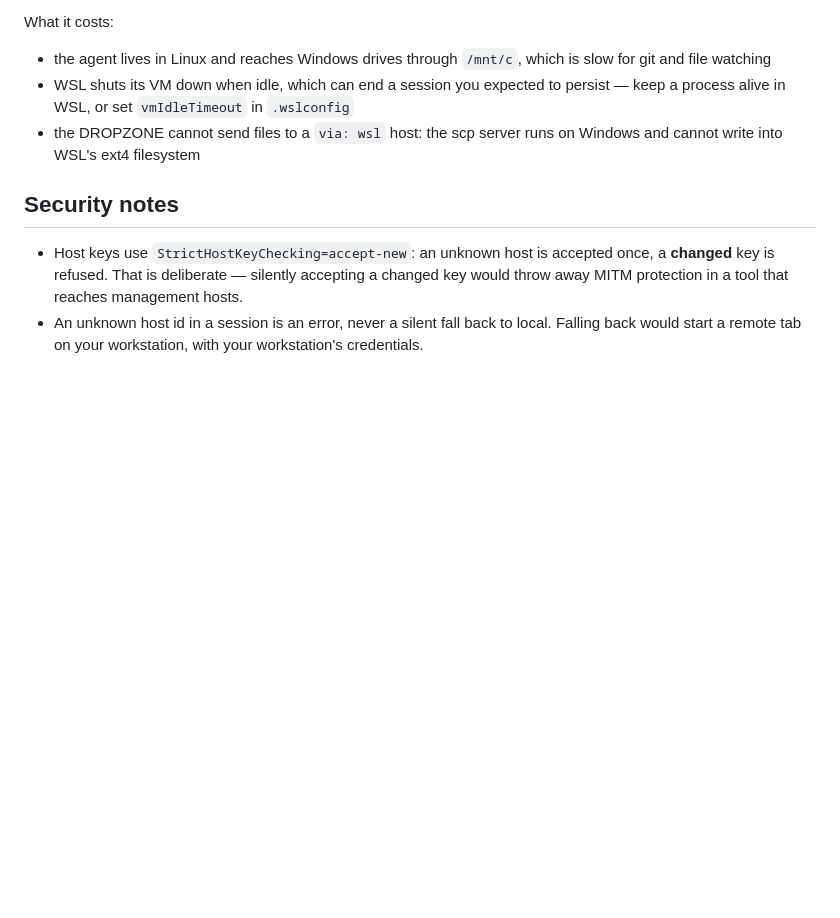
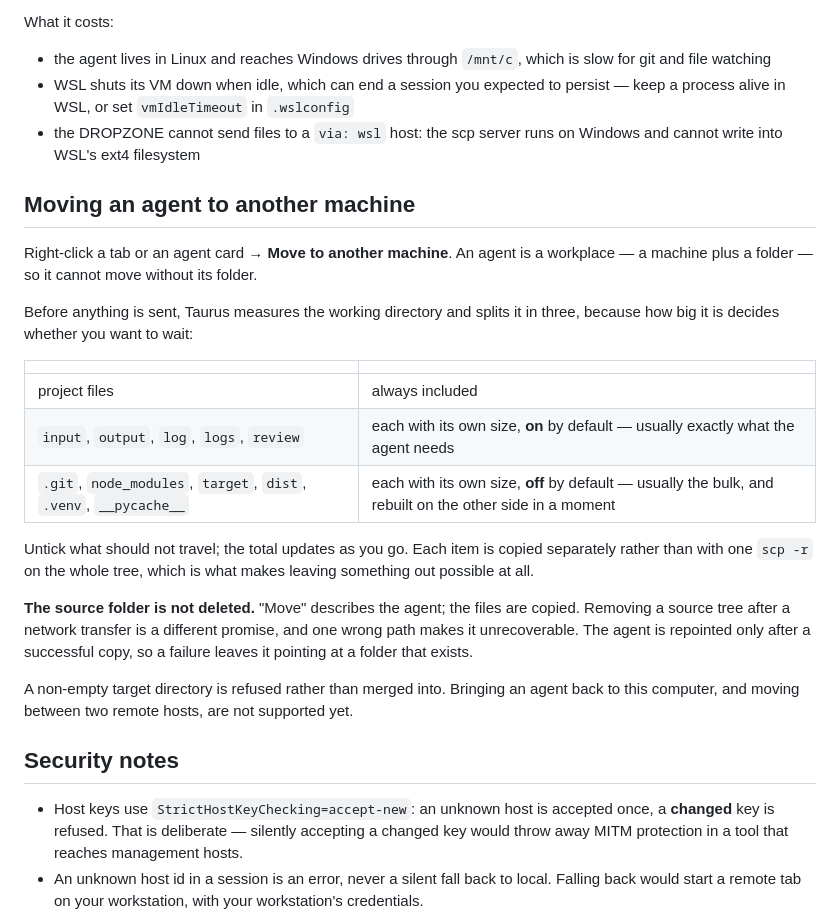
Before and after one commit to astetic-dev/taurus, a Markdown page: REMOTE-HOSTS.md, the part around the change. Rendered like a GitHub page; blank space fills up the shorter version.

```diff
--- a/REMOTE-HOSTS.md
+++ b/REMOTE-HOSTS.md
@@ -135,6 +135,33 @@ What it costs:
 - the DROPZONE cannot send files to a `via: wsl` host: the scp server runs on
   Windows and cannot write into WSL's ext4 filesystem
 
+## Moving an agent to another machine
+
+Right-click a tab or an agent card → **Move to another machine**. An agent is a
+workplace — a machine plus a folder — so it cannot move without its folder.
+
+Before anything is sent, Taurus measures the working directory and splits it in
+three, because how big it is decides whether you want to wait:
+
+| | |
+|---|---|
+| project files | always included |
+| `input`, `output`, `log`, `logs`, `review` | each with its own size, **on** by default — usually exactly what the agent needs |
+| `.git`, `node_modules`, `target`, `dist`, `.venv`, `__pycache__` | each with its own size, **off** by default — usually the bulk, and rebuilt on the other side in a moment |
+
+Untick what should not travel; the total updates as you go. Each item is copied
+separately rather than with one `scp -r` on the whole tree, which is what makes
+leaving something out possible at all.
+
+**The source folder is not deleted.** "Move" describes the agent; the files are
+copied. Removing a source tree after a network transfer is a different promise,
+and one wrong path makes it unrecoverable. The agent is repointed only after a
+successful copy, so a failure leaves it pointing at a folder that exists.
+
+A non-empty target directory is refused rather than merged into. Bringing an
+agent back to this computer, and moving between two remote hosts, are not
+supported yet.
+
 ## Security notes
 
 - Host keys use `StrictHostKeyChecking=accept-new`: an unknown host is accepted
```
Also changed, not shown: README.md (+10 -0 lines).
